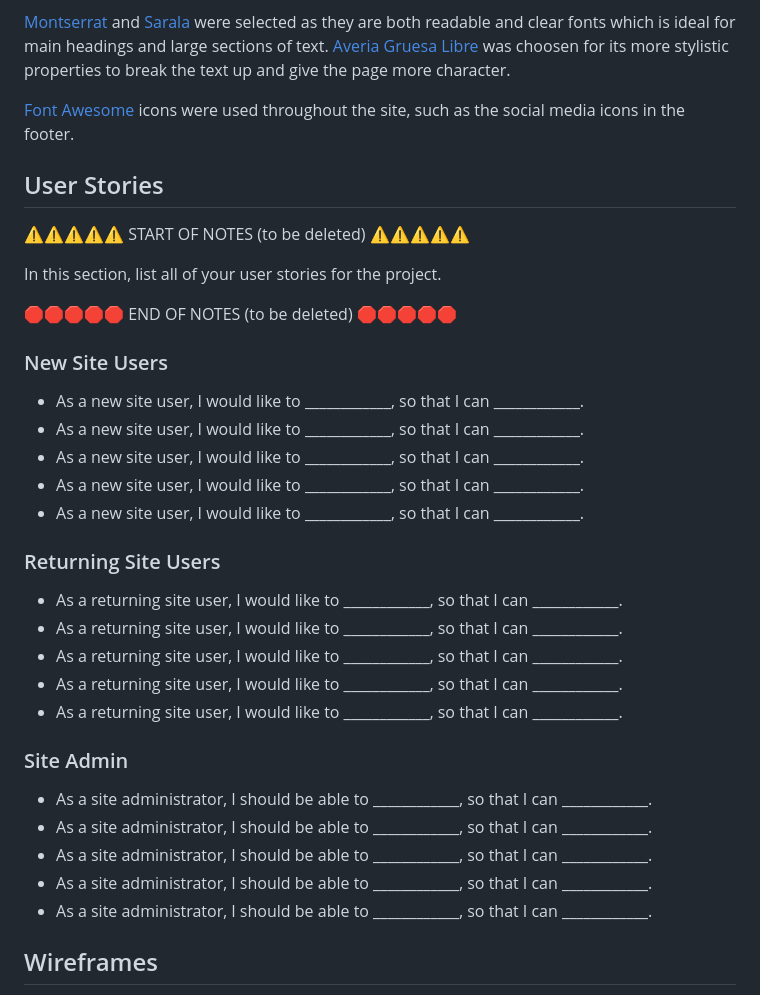
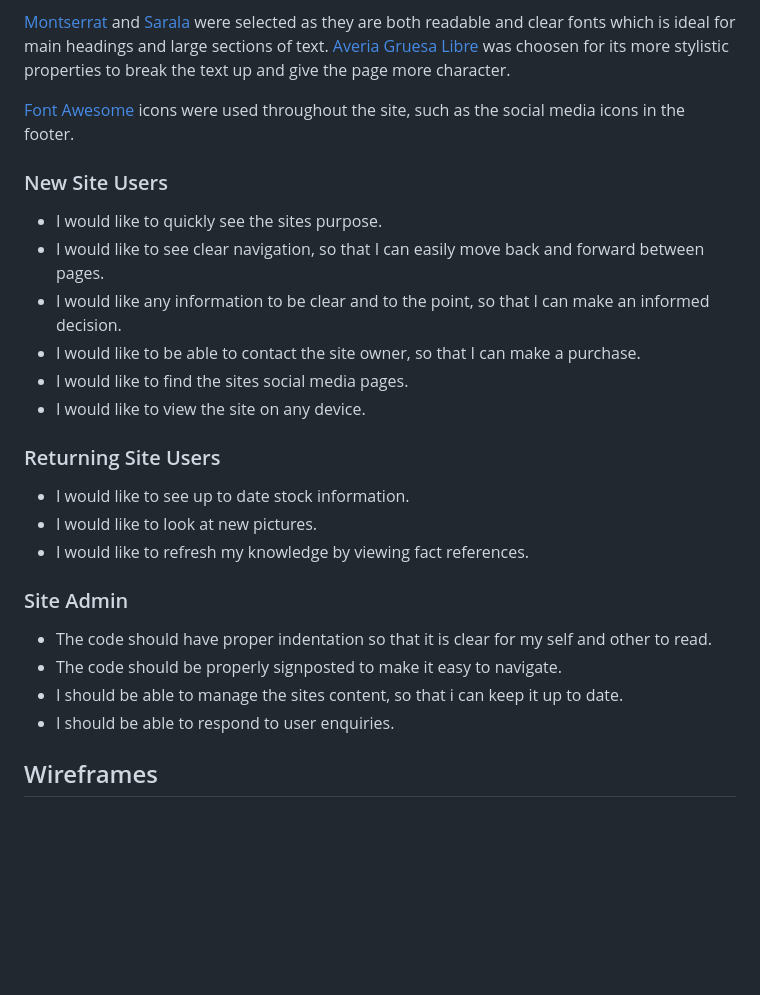
Before and after one commit to dougyb83/Lunas-Leopard-Geckos, a Markdown page: README.md, the part around the change. Drawn GitHub-style; blank space fills up the shorter version.

Commit message:
Update README user stories text

```diff
--- a/README.md
+++ b/README.md
@@ -63,37 +63,27 @@ I used [coolors.co](https://coolors.co/ff5d00-dcc429-e0ece4-f1fef5) to generate
 
 [Font Awesome](https://fontawesome.com) icons were used throughout the site, such as the social media icons in the footer.
 
-## User Stories
-
-⚠️⚠️⚠️⚠️⚠️ START OF NOTES (to be deleted) ⚠️⚠️⚠️⚠️⚠️
-
-In this section, list all of your user stories for the project.
-
-🛑🛑🛑🛑🛑 END OF NOTES (to be deleted) 🛑🛑🛑🛑🛑
-
 ### New Site Users
 
-- As a new site user, I would like to ____________, so that I can ____________.
-- As a new site user, I would like to ____________, so that I can ____________.
-- As a new site user, I would like to ____________, so that I can ____________.
-- As a new site user, I would like to ____________, so that I can ____________.
-- As a new site user, I would like to ____________, so that I can ____________.
+- I would like to quickly see the sites purpose.
+- I would like to see clear navigation, so that I can easily move back and forward between pages.
+- I would like any information to be clear and to the point, so that I can make an informed decision.
+- I would like to be able to contact the site owner, so that I can make a purchase.
+- I would like to find the sites social media pages.
+- I would like to view the site on any device.
 
 ### Returning Site Users
 
-- As a returning site user, I would like to ____________, so that I can ____________.
-- As a returning site user, I would like to ____________, so that I can ____________.
-- As a returning site user, I would like to ____________, so that I can ____________.
-- As a returning site user, I would like to ____________, so that I can ____________.
-- As a returning site user, I would like to ____________, so that I can ____________.
+- I would like to see up to date stock information.
+- I would like to look at new pictures.
+- I would like to refresh my knowledge by viewing fact references.
 
 ### Site Admin
 
-- As a site administrator, I should be able to ____________, so that I can ____________.
-- As a site administrator, I should be able to ____________, so that I can ____________.
-- As a site administrator, I should be able to ____________, so that I can ____________.
-- As a site administrator, I should be able to ____________, so that I can ____________.
-- As a site administrator, I should be able to ____________, so that I can ____________.
+- The code should have proper indentation so that it is clear for my self and other to read.
+- The code should be properly signposted to make it easy to navigate.
+- I should be able to manage the sites content, so that i can keep it up to date.
+- I should be able to respond to user enquiries.
 
 ## Wireframes
 
```
